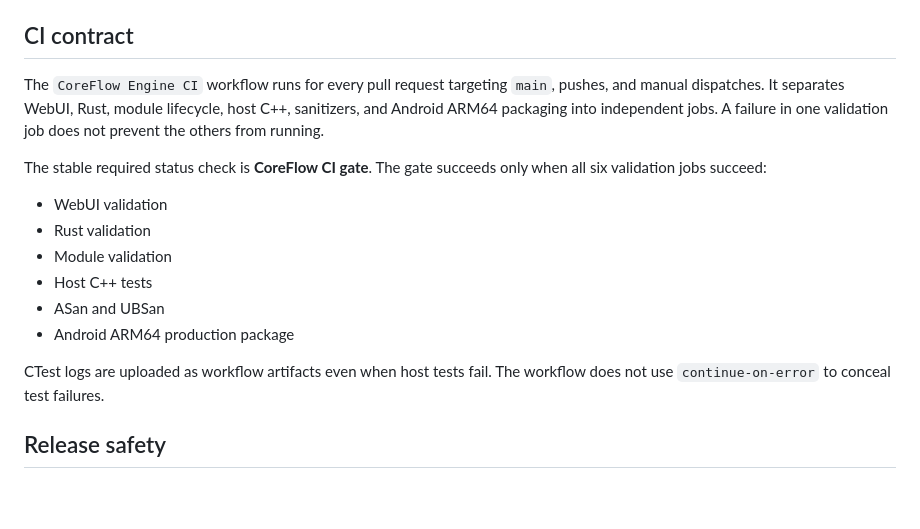
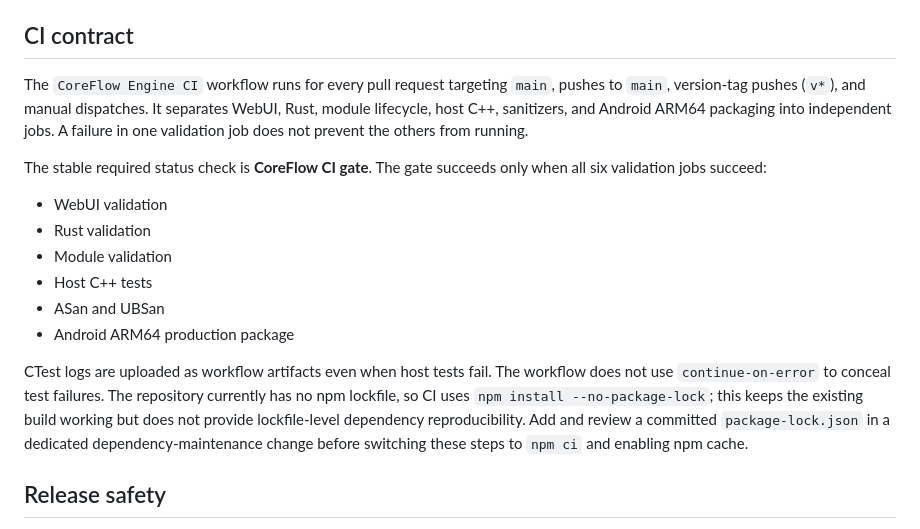
Before and after one commit to mystivara-creator/CoreFlow-Engine, a Markdown page: docs/CI_AND_GITHUB_SETTINGS.md, the part around the change. Rendered like a GitHub page; blank space fills up the shorter version.

Commit message:
docs: clarify CI triggers and npm lockfile limitation

```diff
--- a/docs/CI_AND_GITHUB_SETTINGS.md
+++ b/docs/CI_AND_GITHUB_SETTINGS.md
@@ -4,7 +4,7 @@ This document describes the repository-side CI contract and the one-time GitHub
 
 ## CI contract
 
-The `CoreFlow Engine CI` workflow runs for every pull request targeting `main`, pushes, and manual dispatches. It separates WebUI, Rust, module lifecycle, host C++, sanitizers, and Android ARM64 packaging into independent jobs. A failure in one validation job does not prevent the others from running.
+The `CoreFlow Engine CI` workflow runs for every pull request targeting `main`, pushes to `main`, version-tag pushes (`v*`), and manual dispatches. It separates WebUI, Rust, module lifecycle, host C++, sanitizers, and Android ARM64 packaging into independent jobs. A failure in one validation job does not prevent the others from running.
 
 The stable required status check is **CoreFlow CI gate**. The gate succeeds only when all six validation jobs succeed:
 
@@ -15,7 +15,7 @@ The stable required status check is **CoreFlow CI gate**. The gate succeeds only
 - ASan and UBSan
 - Android ARM64 production package
 
-CTest logs are uploaded as workflow artifacts even when host tests fail. The workflow does not use `continue-on-error` to conceal test failures.
+CTest logs are uploaded as workflow artifacts even when host tests fail. The workflow does not use `continue-on-error` to conceal test failures. The repository currently has no npm lockfile, so CI uses `npm install --no-package-lock`; this keeps the existing build working but does not provide lockfile-level dependency reproducibility. Add and review a committed `package-lock.json` in a dedicated dependency-maintenance change before switching these steps to `npm ci` and enabling npm cache.
 
 ## Release safety
 
```
